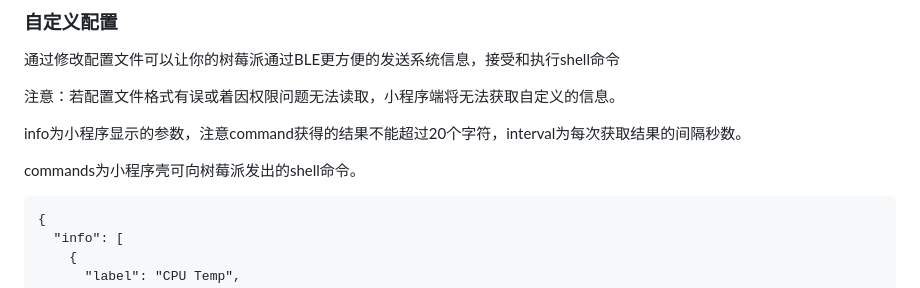
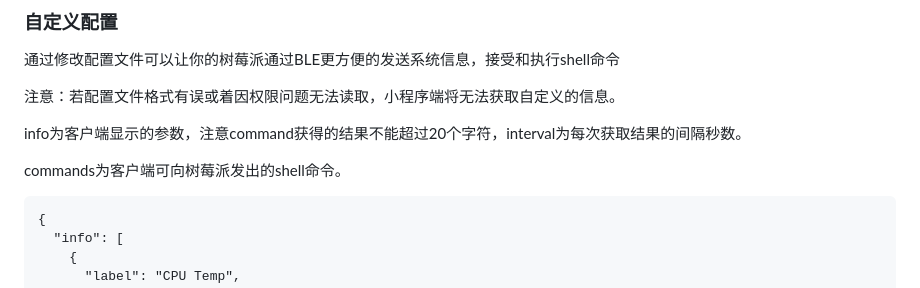
Before and after one commit to PiSugar/sugar-wifi-conf, a Markdown page: README.cn_zh.md, the part around the change. Drawn GitHub-style.

````diff
--- a/README.cn_zh.md
+++ b/README.cn_zh.md
@@ -47,9 +47,9 @@ sudo bash /opt/sugar-wifi-config/run.sh pisugar /opt/sugar-wifi-config/build/cus
 
 注意：若配置文件格式有误或着因权限问题无法读取，小程序端将无法获取自定义的信息。
 
-info为小程序显示的参数，注意command获得的结果不能超过20个字符，interval为每次获取结果的间隔秒数。
+info为客户端显示的参数，注意command获得的结果不能超过20个字符，interval为每次获取结果的间隔秒数。
 
-commands为小程序壳可向树莓派发出的shell命令。
+commands为客户端可向树莓派发出的shell命令。
 
 ```
 {
````
